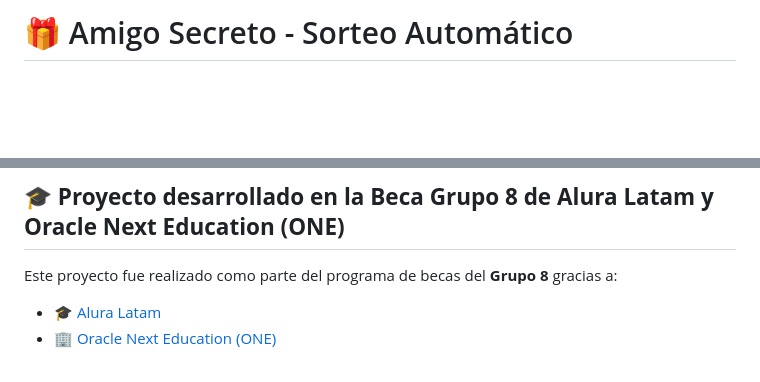
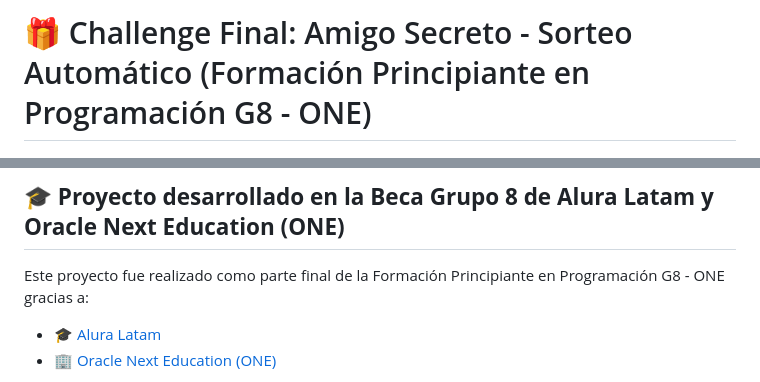
Before and after one commit to jhonyaldo/g8amigosecretojrm, a Markdown page: README.md, 2 parts joined by grey strips. Drawn GitHub-style; blank space fills up the shorter version.

Commit message:
Update 2 README.md

```diff
--- a/README.md
+++ b/README.md
@@ -1,4 +1,4 @@
-# 🎁 Amigo Secreto - Sorteo Automático
+# 🎁 Challenge Final: Amigo Secreto - Sorteo Automático (Formación Principiante en Programación G8 - ONE)
 
 ![Amigo Secreto](assets/amigo-secreto2.png)
 
@@ -29,7 +29,7 @@ Este proyecto permite a los usuarios **ingresar una lista de amigos** y realizar
 ---
 
 ## 🎓 **Proyecto desarrollado en la Beca Grupo 8 de Alura Latam y Oracle Next Education (ONE)**
-Este proyecto fue realizado como parte del programa de becas del **Grupo 8** gracias a:
+Este proyecto fue realizado como parte final de la Formación Principiante en Programación G8 - ONE gracias a:
 - 🎓 [Alura Latam](https://www.linkedin.com/school/alura-latam/)
 - 🏢 [Oracle Next Education (ONE)](https://www.linkedin.com/company/oracle)
 
```
